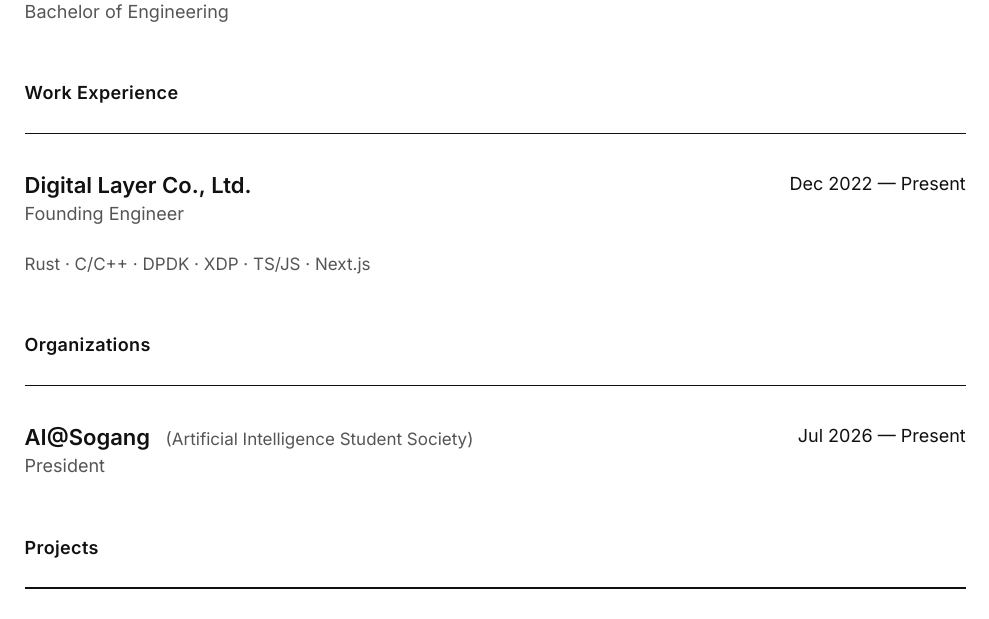
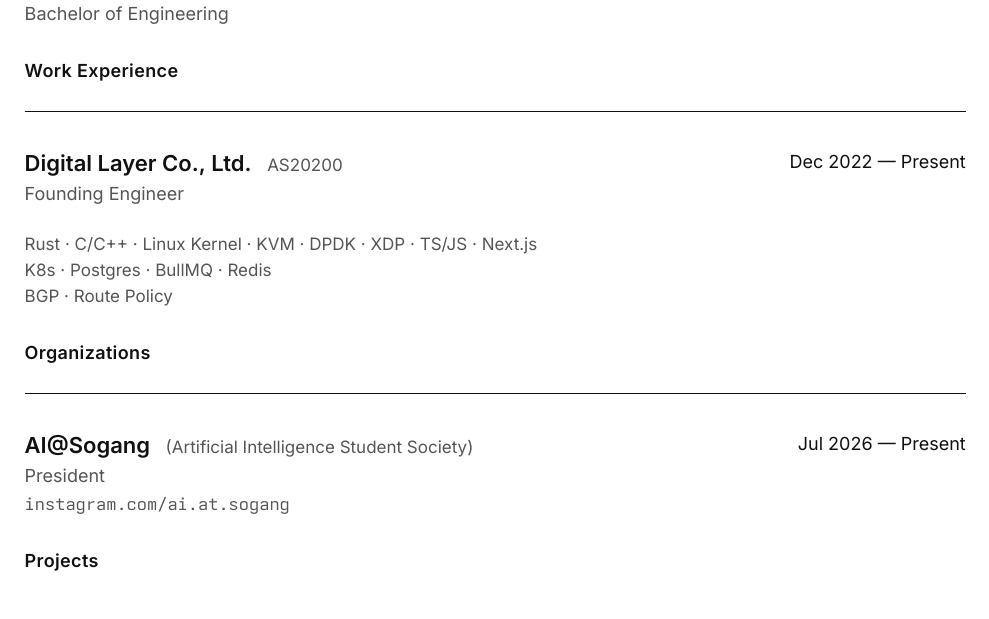
Before and after one commit to Pribess/resume, a Typst document (main.typ): part of the page, cut so that both start at the same text. The pictures show the PDF file main.pdf that the author committed with the source.

Commit message:
Update resume

```diff
--- a/main.typ
+++ b/main.typ
@@ -66,4 +66,4 @@
     align: (left, right),
     column-gutter: 20pt,
     [
-      #text(size: 11pt, weight: 600)[Digital Layer Co., Ltd.] \
+      #text(size: 11pt, weight: 600)[Digital Layer Co., Ltd.]
@@ -73,7 +77,9 @@
   )
   #v(7pt)
   #text(size: 8.5pt, fill: rgb("#555555"))[
-    Rust · C/C++ · DPDK · XDP · TS/JS · Next.js
+    Rust · C/C++ · Linux Kernel · KVM · DPDK · XDP · TS/JS · Next.js \
+    K8s · Postgres · BullMQ · Redis \
+    BGP · Route Policy
   ]
 ]
 
@@ -88,7 +94,12 @@
       #text(size: 8.5pt, fill: rgb("#555555"))[
         (Artificial Intelligence Student Society)
       ] \
-      #text(size: 9pt, fill: rgb("#555555"))[President]
+      #text(size: 9pt, fill: rgb("#555555"))[President] \
+      #link("https://www.instagram.com/ai.at.sogang/")[
+        #text(font: mono, size: 8.5pt, fill: rgb("#555555"))[
+          instagram.com/ai.at.sogang
+        ]
+      ]
     ],
     [#text(size: 9pt)[Jul 2026 — Present]],
   )
```
Also changed, not shown: README.md (deleted), main.pdf, main.typ (8 more changed lines), 2 other files.
